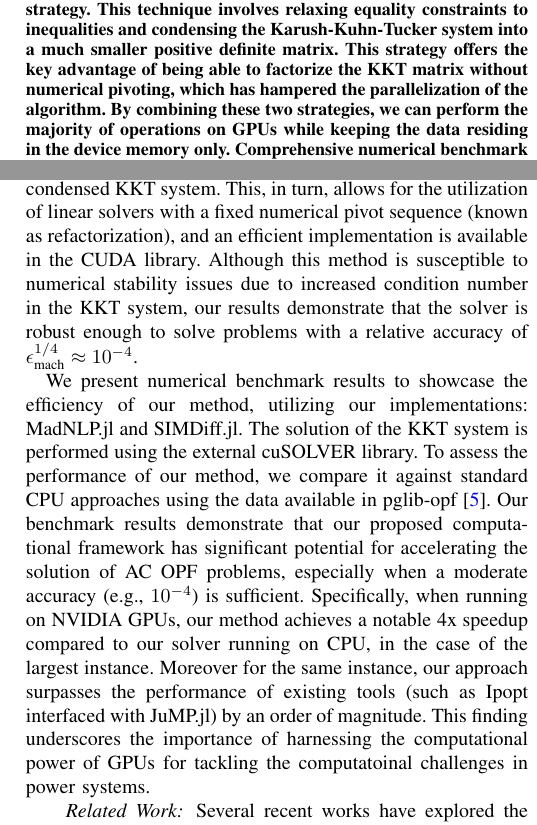
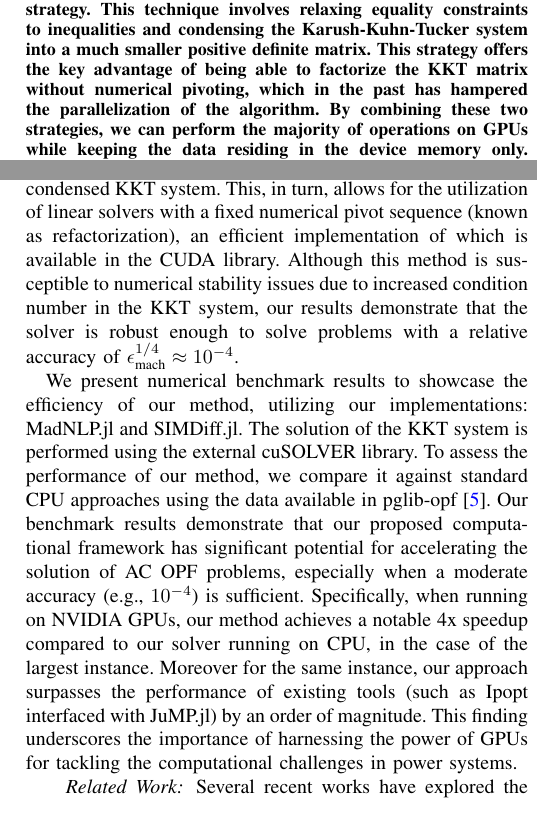
Before and after one commit to sshin23/sparse-condensed-ipm, a LaTeX paper (paper/main.tex, which reads paper/preamble.tex): two parts of the columns of pages 1 and 2 of 10, joined at a grey line, cut so that both start at the same text. Compiled offline with pdfLaTeX.

Commit message:
finished sec 1

```diff
--- a/paper/main.tex
+++ b/paper/main.tex
@@ -26,7 +26,7 @@ relaxation strategy. This technique involves relaxing equality
 constraints to inequalities and condensing the Karush-Kuhn-Tucker
 system into a much smaller positive definite matrix. This strategy
 offers the key advantage of being able to factorize the KKT matrix
-without numerical pivoting, which has hampered the parallelization of
+without numerical pivoting, which in the past has hampered the parallelization of
 the algorithm.  By combining these two strategies, we can perform the
 majority of operations on GPUs while keeping the data residing in the
 device memory only. Comprehensive numerical benchmark results showcase
@@ -152,7 +152,7 @@ entries in the KKT system. However, when implemented on GPUs, it
 offers the key advantage of ensuring positive definiteness in the
 condensed KKT system. This, in turn, allows for the utilization
 of linear solvers with a fixed numerical pivot sequence (known as
-refactorization), and an efficient implementation is available in the CUDA library.
+refactorization), an efficient implementation of which is available in the CUDA library.
 Although this method is susceptible to numerical stability issues due to
 increased condition number in the KKT system, our results demonstrate
 that the solver is robust enough to solve problems with a relative
@@ -172,8 +172,8 @@ notable 4x speedup compared to our solver running on CPU, in the case
 of the largest instance. Moreover for the same instance, our approach
 surpasses the performance of existing tools (such as Ipopt interfaced
 with JuMP.jl) by an order of magnitude.  This finding underscores the
-importance of harnessing the computational power of GPUs for tackling
-the computatoinal challenges in power systems.
+importance of harnessing the power of GPUs for tackling
+the computational challenges in power systems.
 
 \paragraph*{Related Work}
 Several recent works have explored the use of GPUs for large-scale
--- a/paper/preamble.tex
+++ b/paper/preamble.tex
@@ -21,7 +21,7 @@
 \author{
   Sungho Shin, François Pacaud, and Mihai Anitescu
   \thanks{
-    Sungho Shin and Mihai Anitescu are with Mathematics and Computer Science Division,  Argonne National Laboratory, Lemont, IL, USA. e-mail: \url{sshin@anl.gov}, \url{anitescu@mc.anl.gov}
+    Sungho Shin and Mihai Anitescu are with Mathematics and Computer Science Division,  Argonne National Laboratory, Lemont, IL, USA. e-mail: \url{sshin@anl.gov}, \url{anitescu@mcs.anl.gov}
   }
   \thanks{
     François Pacaud is with Centre Automatique et Systèmes, Mines Paris - PSL, Paris, France. e-mail: \url{francois.pacaud@minesparis.psl.eu}
```
Also changed, not shown: paper/main.pdf, paper/main.tex (2 more changed lines), 1 other file.
